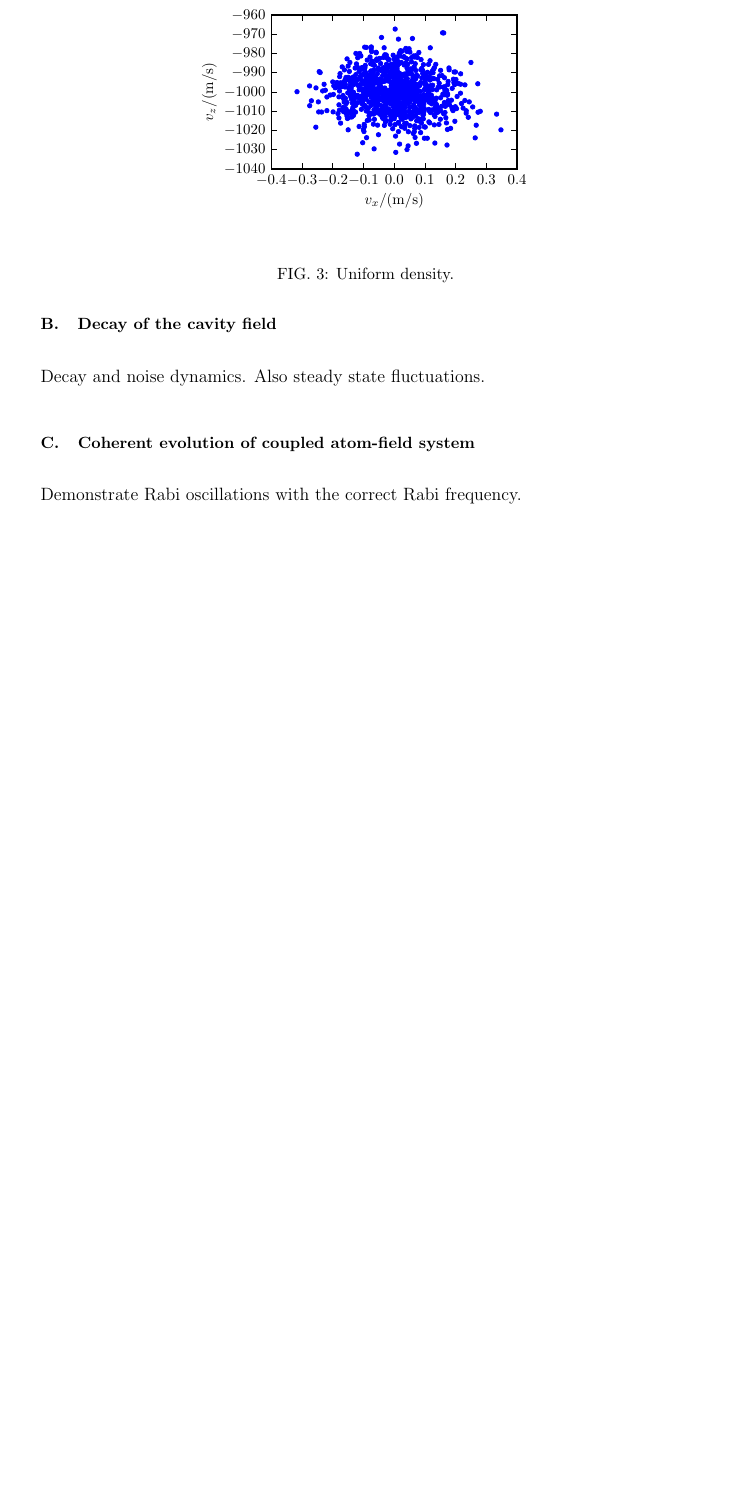
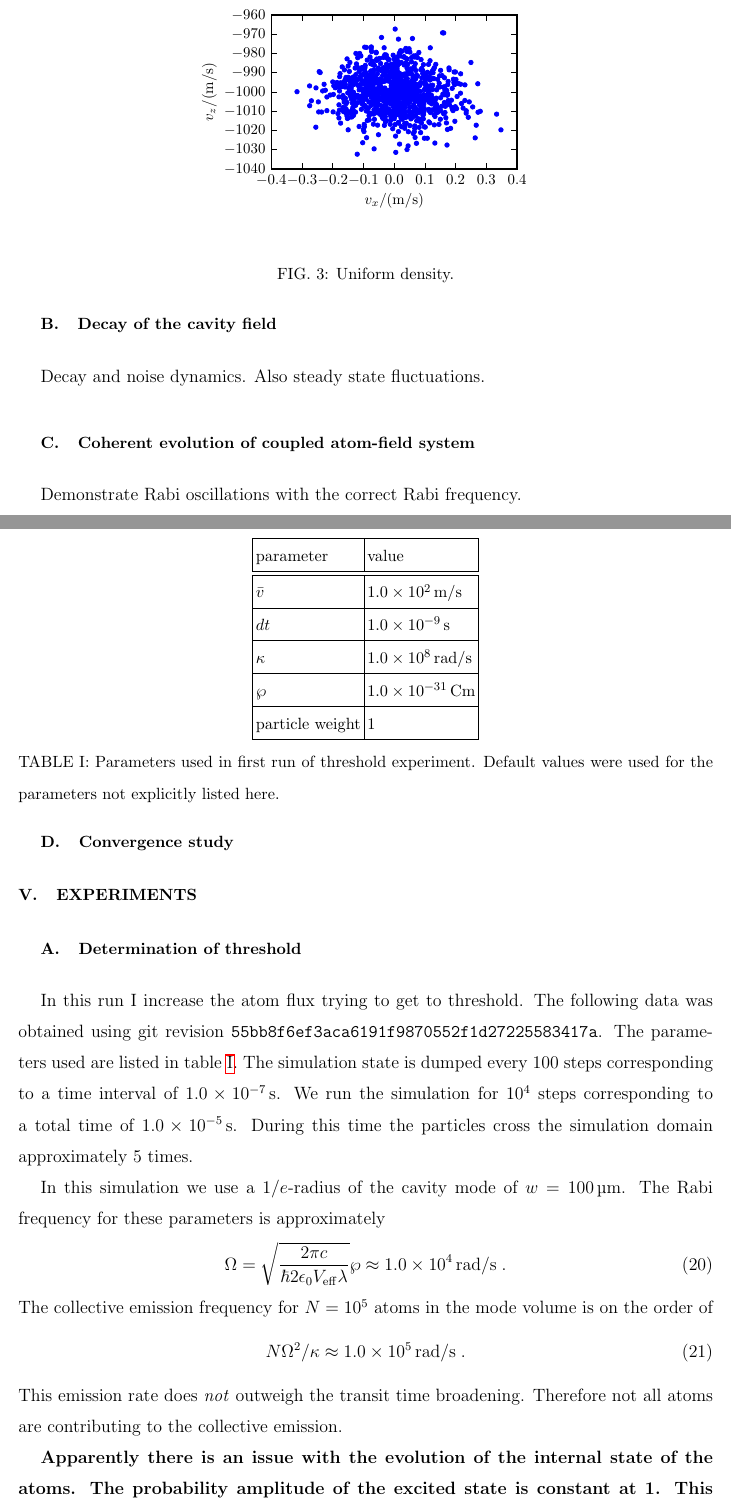
Before and after one commit to d-meiser/BeamLaser, a LaTeX paper (notes/beamLaser.tex): part of page 8 of 10 before the commit and two parts of pages 8 and 9 of 12 after it, the two joined at a grey line, cut so that both start at the same text, the shorter picture padded with empty space. Compiled offline with pdfLaTeX.

Commit message:
Notes on threshold runs.

```diff
--- a/notes/beamLaser.tex
+++ b/notes/beamLaser.tex
@@ -5,8 +5,11 @@
 \usepackage{float}
 \usepackage{graphicx}
 \usepackage{hyperref}
+\usepackage{siunitx}
 
 \renewcommand\vec{\mathbf}
+\newcommand\gitrevision[1]{{\tt #1}}
+\newcommand\note[1]{{\bf #1}}
 
 
 \begin{document}
@@ -371,3 +374,63 @@ Demonstrate Rabi oscillations with the correct Rabi frequency.
 \subsection{Convergence study}
 
 
+\section{Experiments}
+
+
+\subsection{Determination of threshold}
+
+In this run I increase the atom flux trying to get to threshold.
+The following data was obtained using git revision
+\gitrevision{55bb8f6ef3aca6191f9870552f1d27225583417a}.  The
+parameters used are listed in table~\ref{tab:Run1Params}.  The
+simulation state is dumped every 100 steps corresponding to a
+time interval of $\SI{1.0e-7}{s}$.  We run the simulation for
+$10^4$ steps corresponding to a total time of $\SI{1.0e-5}{s}$.
+During this time the particles cross the simulation domain
+approximately 5 times.
+
+\begin{table}
+  \begin{tabular}{|l|l|}
+    \hline
+    parameter       & value\\
+    \hline
+    \hline
+    $\bar v$        & $\SI{1.0e2}{m/s}$\\
+    \hline
+    $dt$            & $\SI{1.0e-9}{s}$\\
+    \hline
+    $\kappa$        & $\SI{1.0e8}{rad/s}$\\
+    \hline
+    $\wp$           & $\SI{1.0e-31}{Cm}$\\
+    \hline
+    particle weight & $1$\\
+    \hline
+  \end{tabular}
+  \caption{Parameters used in first run of threshold experiment.
+    Default values were used for the parameters not explicitly
+    listed here.}
+  \label{tab:Run1Params}
+\end{table}
+
+In this simulation we use a $1/e$-radius of the cavity mode of $w=\SI{100}{\micro m}$.  The Rabi frequency for these parameters is approximately
+\begin{equation}
+  \Omega =
+  \sqrt{\frac{2\pi c}{\hbar 2 \epsilon_0 V_{\rm eff}\lambda}} \wp \approx
+  \SI{1.0e4}{rad/s}\;.
+\end{equation}
+The collective emission frequency for $N=10^5$ atoms in the mode
+volume is on the order of
+\begin{equation}
+  N\Omega^2/\kappa \approx \SI{1.0e5}{rad/s}\;.
+\end{equation}
+This emission rate does \emph{not} outweigh the transit time
+broadening.  Therefore not all atoms are contributing to the
+collective emission.
+
+\note{Apparently there is an issue with the evolution of the
+  internal state of the atoms.  The probability amplitude of the
+  excited state is constant at 1.  This must be fixed.}
+
+Let's have a look at the data despite this state evolution issue.
+
+The intra-cavity intensities are shown in
```
Also changed, not shown: notes/beamLaser.tex (36 more changed lines).
